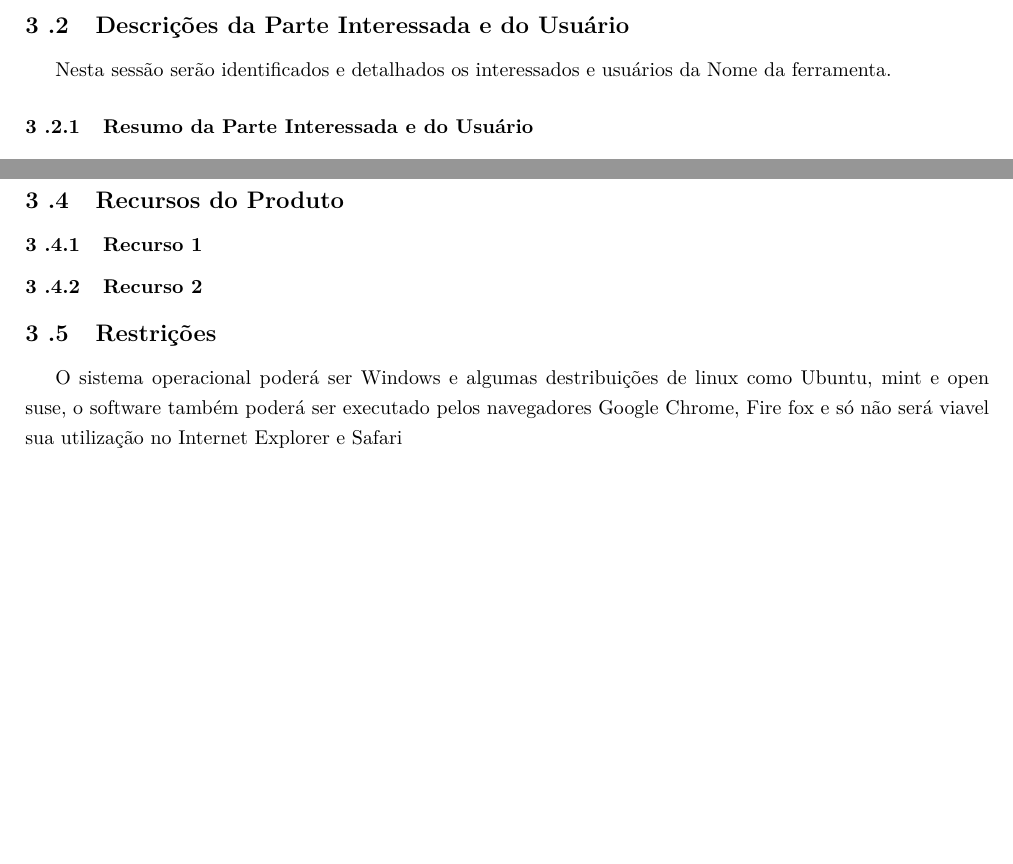
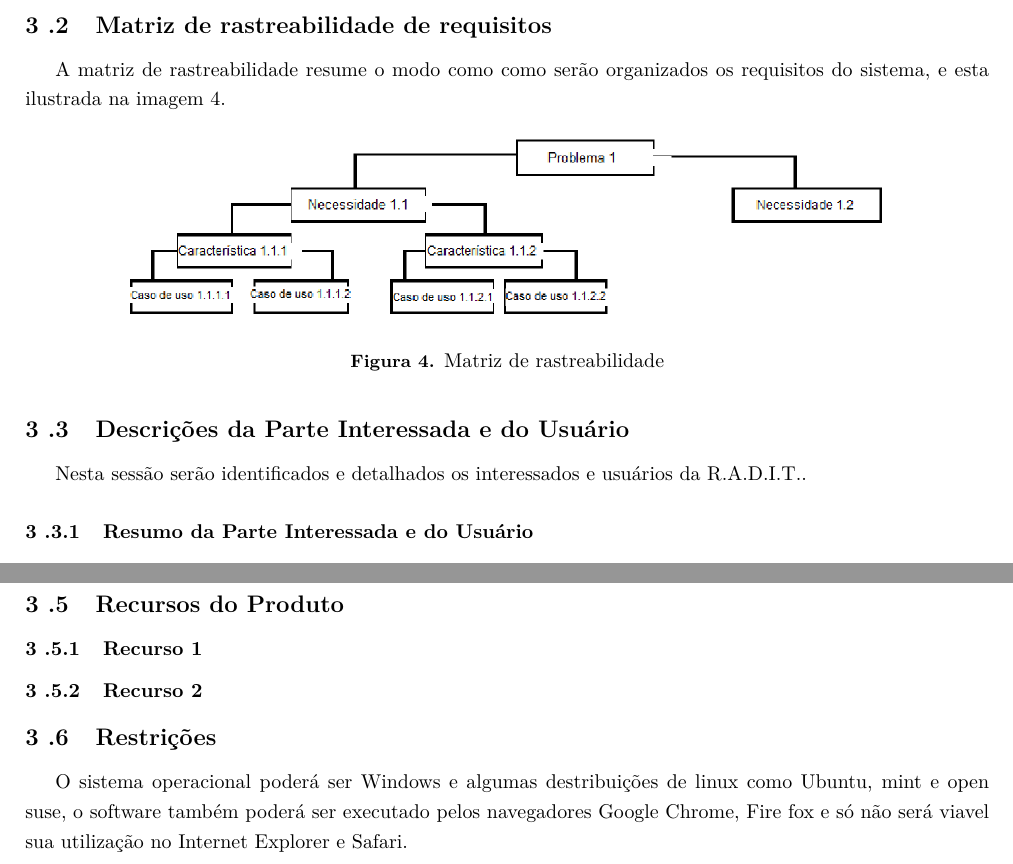
Before and after one commit to EduardoBrasil/Requisitos, a LaTeX document (main.tex, which reads conteudo/visao.tex, setup.tex): two parts of pages 13 and 16 of 19, joined at a grey line, cut at the place of the change, the shorter picture padded with empty space. Compiled offline with pdfLaTeX; a LaTeX package or settings file that is missing is left out; a missing bibliography style is replaced by a similar one.

Commit message:
Adicionada matriz de rastreabilidade

```diff
--- a/conteudo/visao.tex
+++ b/conteudo/visao.tex
@@ -19,6 +19,19 @@ A utilização de apenas uma ferramenta que abrangesse as duas metodologias e ai
 \subsubsection{Instrução de Posição do Produto}
 
 Para os engenheiros de \er, a \nomeferramenta~ representará um avanço nas atividades de gerenciamento, pois os mesmos apenas precisarão aprender as funcionalidades de uma ferramenta, simplificando a mudança entre projetos que tomam rotas distintas.
+
+%-----------------------------------------------------------------------------------------------------------
+\subsection{Matriz de rastreabilidade de requisitos}
+
+A matriz de rastreabilidade resume o modo como como serão organizados os requisitos do sistema, e esta ilustrada na imagem \ref{img:rastreabilidade}.
+
+\begin{figure}[H]
+	\centering
+	\includegraphics[width=0.8\textwidth]{imgModelagem/diagrama}
+	\caption{Matriz de rastreabilidade}
+	\label{img:rastreabilidade}
+\end{figure}
+
 
 %-----------------------------------------------------------------------------------------------------------
 \subsection{Descrições da Parte Interessada e do Usuário}
@@ -195,7 +200,7 @@ A ferramenta será capaz de disponibilizar a opção de modificar a abordagem in
 %-----------------------------------------------------------------------------------------------------------
 \subsection{Restrições}
 
-O sistema operacional poderá ser Windows e algumas destribuições de linux como Ubuntu, mint e open suse, o software também poderá ser executado pelos navegadores Google Chrome, Fire fox e só não será viavel sua utilização no Internet Explorer e Safari
+O sistema operacional poderá ser Windows e algumas destribuições de linux como Ubuntu, mint e open suse, o software também poderá ser executado pelos navegadores Google Chrome, Fire fox e só não será viavel sua utilização no Internet Explorer e Safari.
 %Observe todas as restrições de design, restrições externas, como requisitos operacionais ou regulamentares) ou outras dependências.
 
 %-----------------------------------------------------------------------------------------------------------
--- a/setup.tex
+++ b/setup.tex
@@ -10,7 +10,7 @@
 \newcommand{\longtableendfoot}{Please continue at the next page}
 \newcommand{\opensource}{\textit{open source}}
 \newcommand{\er}{Engenharia de Requisitos}
-\newcommand{\nomeferramenta}{Nome da ferramenta}
+\newcommand{\nomeferramenta}{R.A.D.I.T.}
 \newcommand{\stakeholder}{\textit{Stakeholders}}
 \newcommand{\sw}{\textit{software}}
 \newcommand{\equipe}{\textbf{Equipe de desenvolvimento:}}
```
Also changed, not shown: Requisitos.pdf (deleted), imgModelagem/diagrama.png (added), main.gls (deleted), main.pdf (deleted), makefile, conteudo/visao.tex (8 more changed lines), 6 other files.
